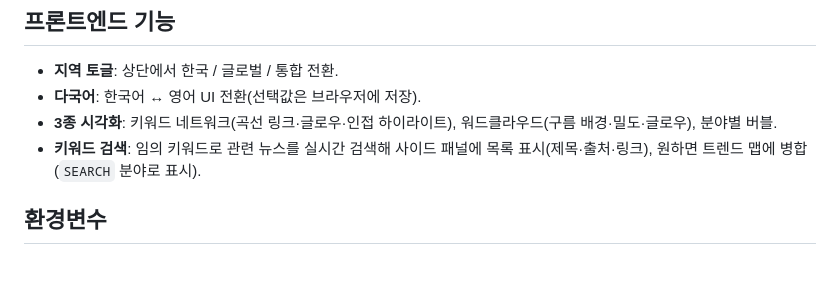
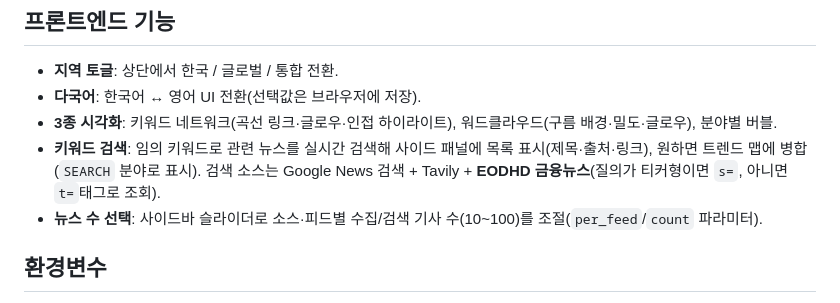
Before and after one commit to ijooswk/MyTrend, a Markdown page: README.md, the part around the change. Drawn GitHub-style; blank space fills up the shorter version.

Commit message:
docs: document EODHD search and selectable news count

```diff
--- a/README.md
+++ b/README.md
@@ -88,7 +88,8 @@ uvicorn app.main:app --reload --port 8000
 - **지역 토글**: 상단에서 한국 / 글로벌 / 통합 전환.
 - **다국어**: 한국어 ↔ 영어 UI 전환(선택값은 브라우저에 저장).
 - **3종 시각화**: 키워드 네트워크(곡선 링크·글로우·인접 하이라이트), 워드클라우드(구름 배경·밀도·글로우), 분야별 버블.
-- **키워드 검색**: 임의 키워드로 관련 뉴스를 실시간 검색해 사이드 패널에 목록 표시(제목·출처·링크), 원하면 트렌드 맵에 병합(`SEARCH` 분야로 표시).
+- **키워드 검색**: 임의 키워드로 관련 뉴스를 실시간 검색해 사이드 패널에 목록 표시(제목·출처·링크), 원하면 트렌드 맵에 병합(`SEARCH` 분야로 표시). 검색 소스는 Google News 검색 + Tavily + **EODHD 금융뉴스**(질의가 티커형이면 `s=`, 아니면 `t=`태그로 조회).
+- **뉴스 수 선택**: 사이드바 슬라이더로 소스·피드별 수집/검색 기사 수(10~100)를 조절(`per_feed`/`count` 파라미터).
 
 ## 환경변수
 
```
